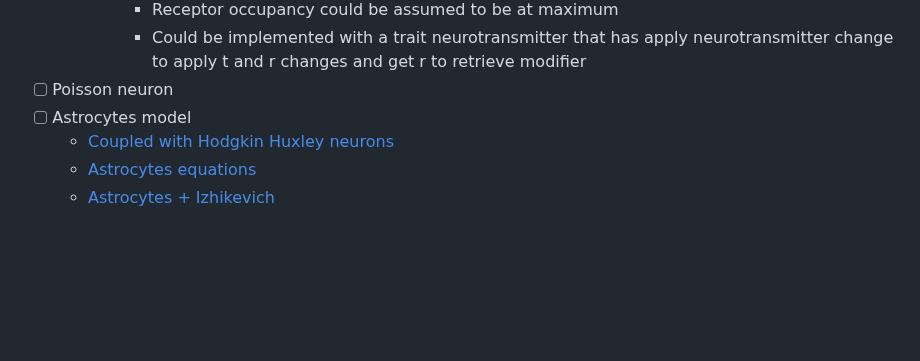
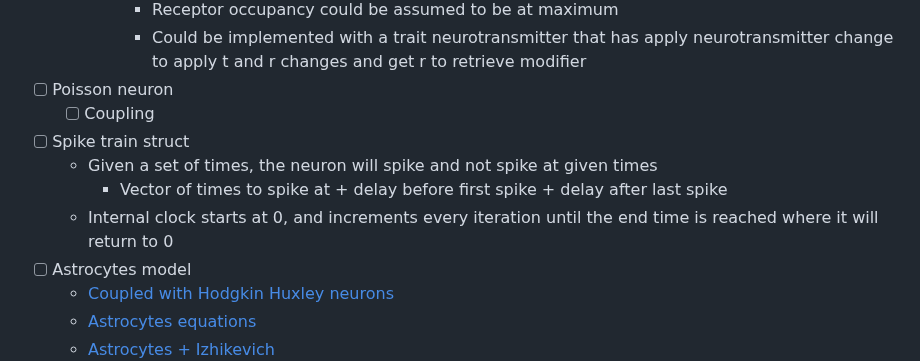
Before and after one commit to NikhilMukraj/spiking-neural-networks, a Markdown page: README.md, the part around the change. GitHub-like rendering; blank space fills up the shorter version.

Commit message:
more notes

```diff
--- a/README.md
+++ b/README.md
@@ -237,6 +237,11 @@ EEG processing with fourier transforms, and power spectral density calculations
       - Receptor occupancy could be assumed to be at maximum
       - Could be implemented with a trait neurotransmitter that has apply neurotransmitter change to apply t and r changes and get r to retrieve modifier
 - [ ] Poisson neuron
+  - [ ] Coupling
+- [ ] Spike train struct
+  - Given a set of times, the neuron will spike and not spike at given times
+    - Vector of times to spike at + delay before first spike + delay after last spike
+  - Internal clock starts at 0, and increments every iteration until the end time is reached where it will return to 0
 - [ ] Astrocytes model
   - [Coupled with Hodgkin Huxley neurons](https://www.ncbi.nlm.nih.gov/pmc/articles/PMC3843665/)
   - [Astrocytes equations](https://www.sciencedirect.com/science/article/pii/S0960077922011481)
```
